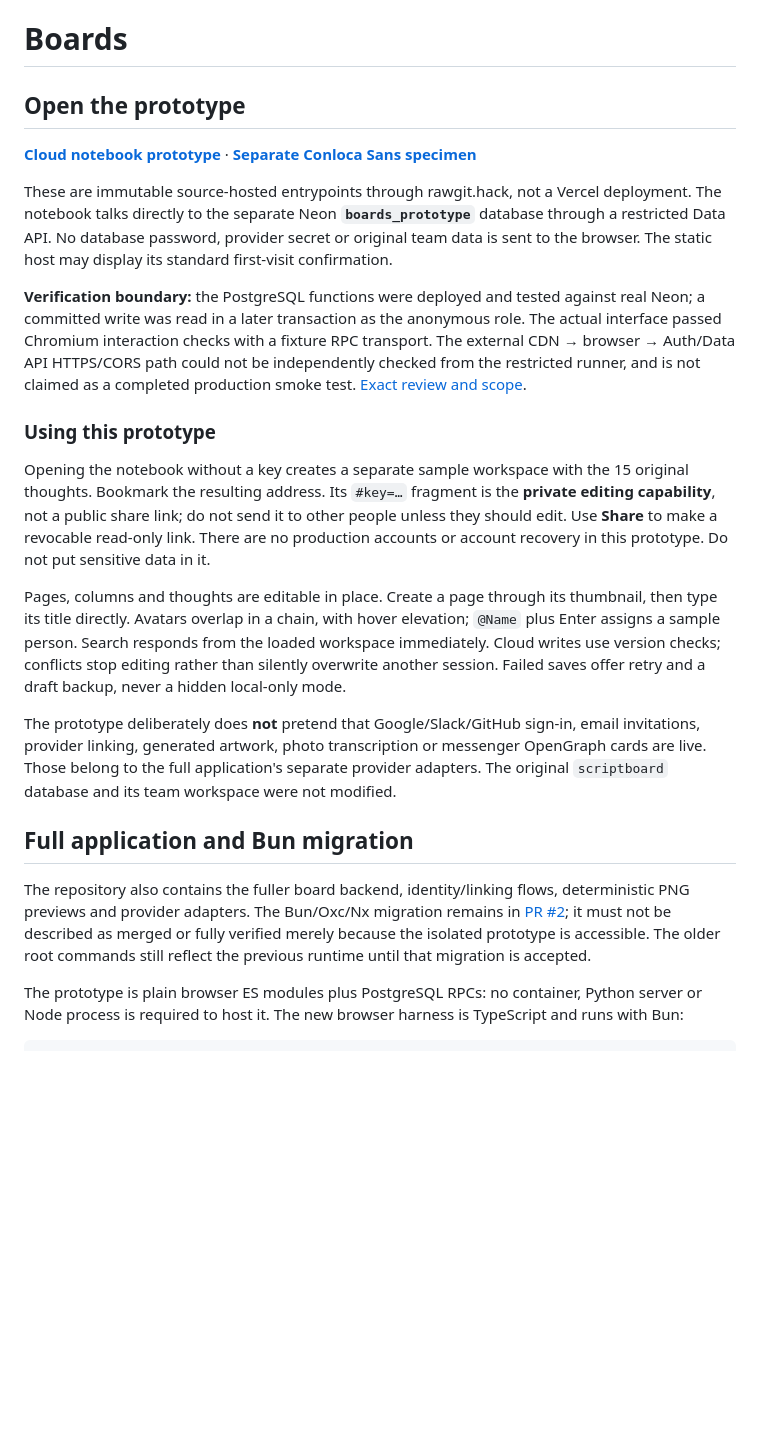
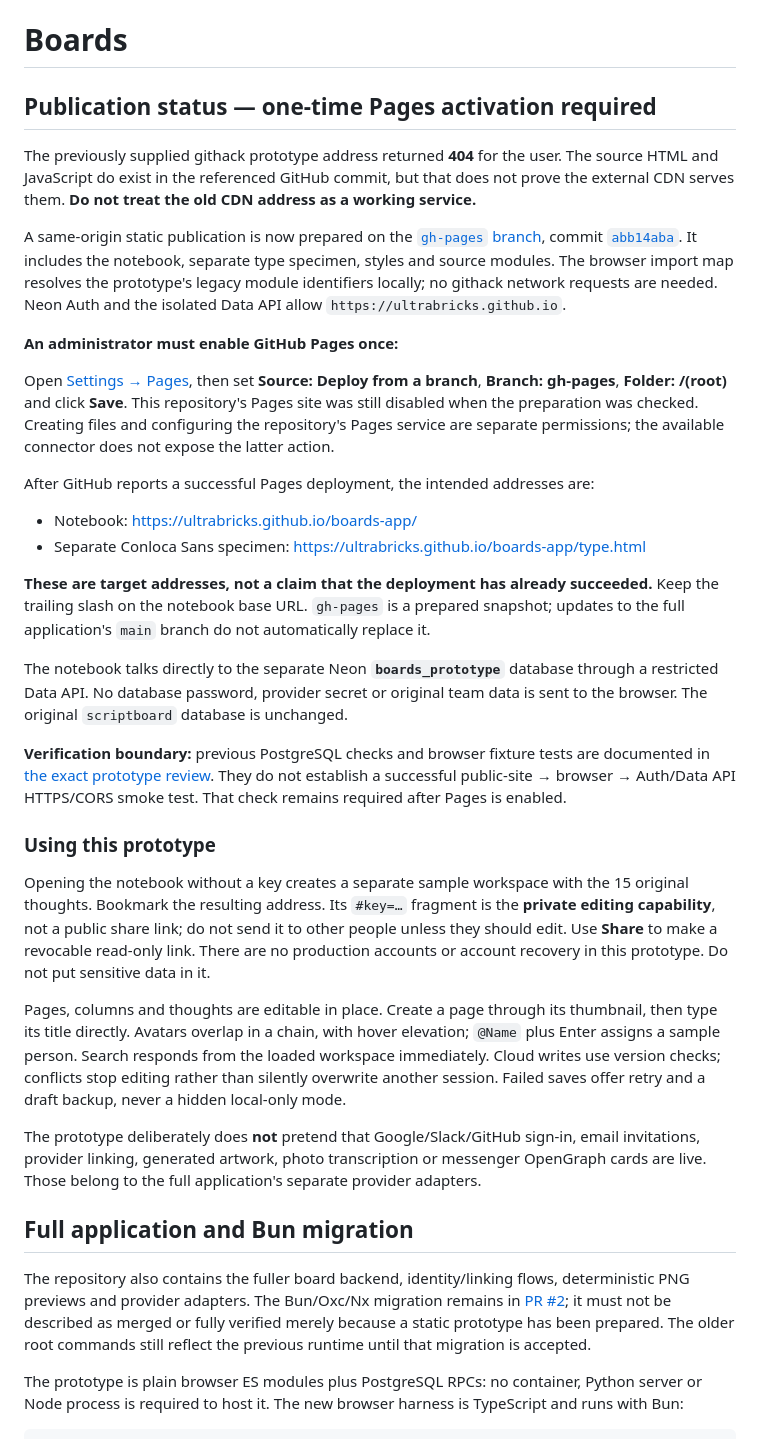
Before and after one commit to ULTRA-BRICKS/boards-app, a Markdown page: README.md, the part around one of its changes. Drawn GitHub-style; blank space fills up the shorter version.

Commit message:
docs: withdraw broken CDN link and document prepared GitHub Pages publication

```diff
--- a/README.md
+++ b/README.md
@@ -1,12 +1,25 @@
 # Boards
 
-## Open the prototype
+## Publication status — one-time Pages activation required
 
-**[Cloud notebook prototype](https://rawcdn.githack.com/ultrabricks/boards-app/89a117f152df5720705716a25eb59d087d433433/apps/prototype/index.html)** · **[Separate Conloca Sans specimen](https://rawcdn.githack.com/ultrabricks/boards-app/89a117f152df5720705716a25eb59d087d433433/apps/prototype/type.html)**
+The previously supplied githack prototype address returned **404** for the user. The source HTML and JavaScript do exist in the referenced GitHub commit, but that does not prove the external CDN serves them. **Do not treat the old CDN address as a working service.**
 
-These are immutable source-hosted entrypoints through rawgit.hack, not a Vercel deployment. The notebook talks directly to the separate Neon **`boards_prototype`** database through a restricted Data API. No database password, provider secret or original team data is sent to the browser. The static host may display its standard first-visit confirmation.
+A same-origin static publication is now prepared on the [`gh-pages` branch](https://github.com/ultrabricks/boards-app/tree/gh-pages), commit [`abb14aba`](https://github.com/ultrabricks/boards-app/commit/abb14aba78fa93f8cb7176dff77c07ddb1232325). It includes the notebook, separate type specimen, styles and source modules. The browser import map resolves the prototype's legacy module identifiers locally; no githack network requests are needed. Neon Auth and the isolated Data API allow `https://ultrabricks.github.io`.
 
-**Verification boundary:** the PostgreSQL functions were deployed and tested against real Neon; a committed write was read in a later transaction as the anonymous role. The actual interface passed Chromium interaction checks with a fixture RPC transport. The external CDN → browser → Auth/Data API HTTPS/CORS path could not be independently checked from the restricted runner, and is not claimed as a completed production smoke test. [Exact review and scope](docs/PROTOTYPE-2026-09-11.md).
+**An administrator must enable GitHub Pages once:**
+
+Open [Settings → Pages](https://github.com/ultrabricks/boards-app/settings/pages), then set **Source: Deploy from a branch**, **Branch: gh-pages**, **Folder: /(root)** and click **Save**. This repository's Pages site was still disabled when the preparation was checked. Creating files and configuring the repository's Pages service are separate permissions; the available connector does not expose the latter action.
+
+After GitHub reports a successful Pages deployment, the intended addresses are:
+
+- Notebook: https://ultrabricks.github.io/boards-app/
+- Separate Conloca Sans specimen: https://ultrabricks.github.io/boards-app/type.html
+
+**These are target addresses, not a claim that the deployment has already succeeded.** Keep the trailing slash on the notebook base URL. `gh-pages` is a prepared snapshot; updates to the full application's `main` branch do not automatically replace it.
+
+The notebook talks directly to the separate Neon **`boards_prototype`** database through a restricted Data API. No database password, provider secret or original team data is sent to the browser. The original `scriptboard` database is unchanged.
+
+**Verification boundary:** previous PostgreSQL checks and browser fixture tests are documented in [the exact prototype review](docs/PROTOTYPE-2026-09-11.md). They do not establish a successful public-site → browser → Auth/Data API HTTPS/CORS smoke test. That check remains required after Pages is enabled.
 
 ### Using this prototype
 
@@ -14,11 +27,11 @@ Opening the notebook without a key creates a separate sample workspace with the
 
 Pages, columns and thoughts are editable in place. Create a page through its thumbnail, then type its title directly. Avatars overlap in a chain, with hover elevation; `@Name` plus Enter assigns a sample person. Search responds from the loaded workspace immediately. Cloud writes use version checks; conflicts stop editing rather than silently overwrite another session. Failed saves offer retry and a draft backup, never a hidden local-only mode.
 
-The prototype deliberately does **not** pretend that Google/Slack/GitHub sign-in, email invitations, provider linking, generated artwork, photo transcription or messenger OpenGraph cards are live. Those belong to the full application's separate provider adapters. The original `scriptboard` database and its team workspace were not modified.
+The prototype deliberately does **not** pretend that Google/Slack/GitHub sign-in, email invitations, provider linking, generated artwork, photo transcription or messenger OpenGraph cards are live. Those belong to the full application's separate provider adapters.
 
 ## Full application and Bun migration
 
-The repository also contains the fuller board backend, identity/linking flows, deterministic PNG previews and provider adapters. The Bun/Oxc/Nx migration remains in [PR #2](https://github.com/ultrabricks/boards-app/pull/2); it must not be described as merged or fully verified merely because the isolated prototype is accessible. The older root commands still reflect the previous runtime until that migration is accepted.
+The repository also contains the fuller board backend, identity/linking flows, deterministic PNG previews and provider adapters. The Bun/Oxc/Nx migration remains in [PR #2](https://github.com/ultrabricks/boards-app/pull/2); it must not be described as merged or fully verified merely because a static prototype has been prepared. The older root commands still reflect the previous runtime until that migration is accepted.
 
 The prototype is plain browser ES modules plus PostgreSQL RPCs: no container, Python server or Node process is required to host it. The new browser harness is TypeScript and runs with Bun:
 
```
Also changed, not shown: other parts of README.md (+2 -2 lines).
